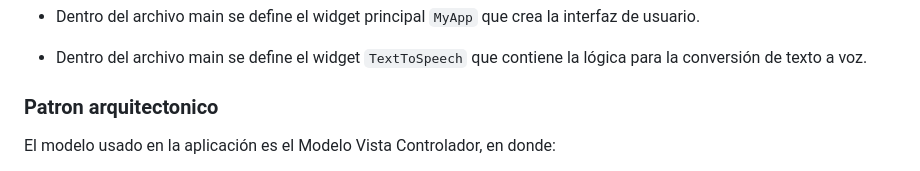
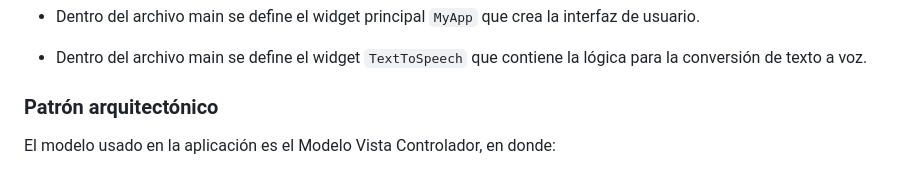
Before and after one commit to BenjaEsteban/Text-to-speech-with-Flutter, a Markdown page: README.md, the part around the change. Rendered like a GitHub page.

Commit message:
[UPDATE] Readme

```diff
--- a/README.md
+++ b/README.md
@@ -123,7 +123,7 @@ Widget build(BuildContext context) {
 - Dentro del archivo main se define el widget `TextToSpeech` que contiene la lógica para la conversión de texto a voz.
 
 
-### Patron arquitectonico
+### Patrón arquitectónico
 El modelo usado en la aplicación es el Modelo Vista Controlador, en donde:
 
 - Modelo:
```
